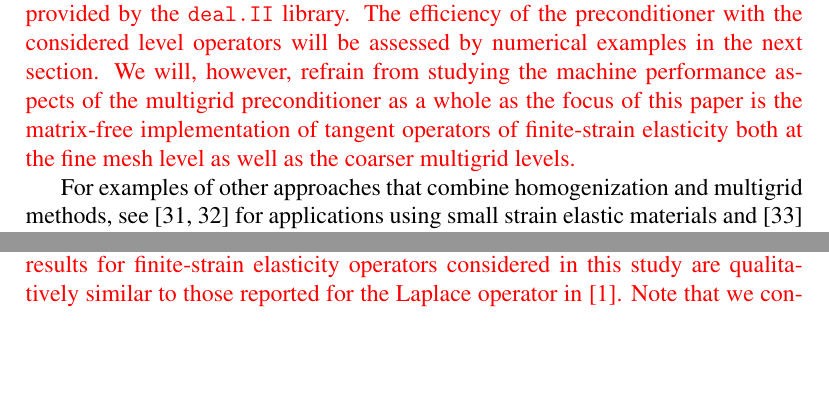
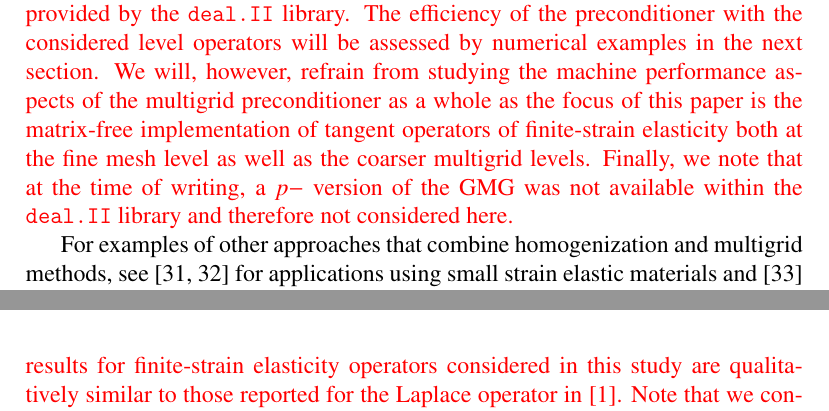
Before and after one commit to davydden/large-strain-matrix-free, a LaTeX document (doc/large_strain.tex): two parts of pages 16 and 20 of 33 before the commit and two parts of pages 16 and 21 of 33 after it, joined at a grey line, cut so that both start at the same text, the shorter picture padded with empty space. Compiled offline with pdfLaTeX.

Commit message:
Reinstate comment on lack of p-refinement for GMG

```diff
--- a/doc/large_strain.tex
+++ b/doc/large_strain.tex
@@ -732,7 +732,7 @@ To summarize, in this section we propose a method by which to construct level ta
 The other parts of the GMG preconditioner such as level smoothers, matrix-free interlevel transfer operators and the coarse level iterative solver are provided by the \texttt{deal.II} library.
 The efficiency of the preconditioner with the considered level operators will be assessed by numerical examples in the next section.
 We will, however, refrain from studying the machine performance aspects of the multigrid preconditioner as a whole as the focus of this paper is the matrix-free implementation of tangent operators of finite-strain elasticity both at the fine mesh level as well as the coarser multigrid levels.
-% Finally, we note that at the time of writing, a $p-$ version of the GMG was not available within the \texttt{deal.II} library and therefore not considered here.
+Finally, we note that at the time of writing, a $p-$ version of the GMG was not available within the \texttt{deal.II} library and therefore not considered here.
 }
 
 For examples of other approaches that combine homogenization and multigrid methods, see \cite{Bayreuther2003,Fish1995} for applications using small strain elastic materials and \cite{Kaczmarczyk2010} with applications in fracture.
```
